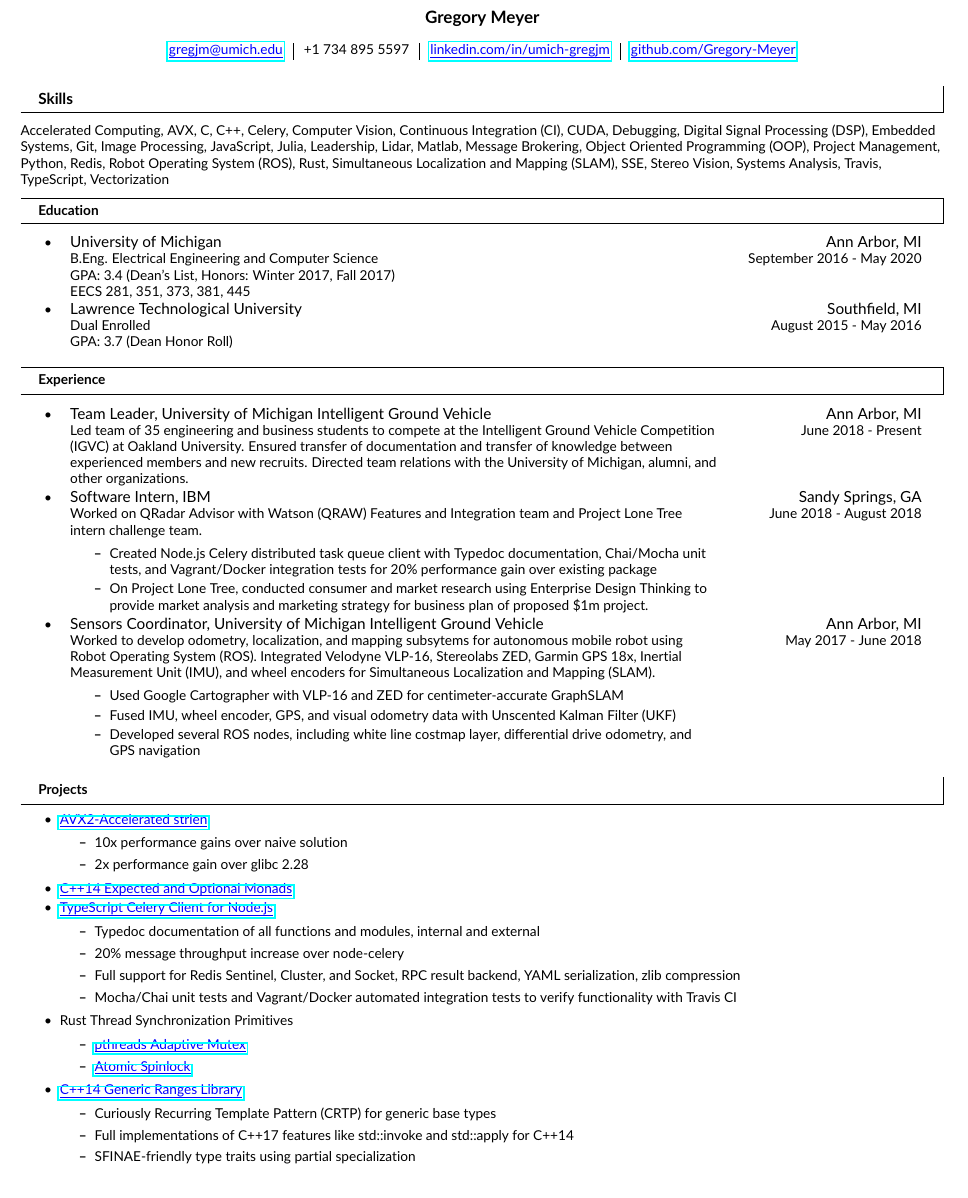
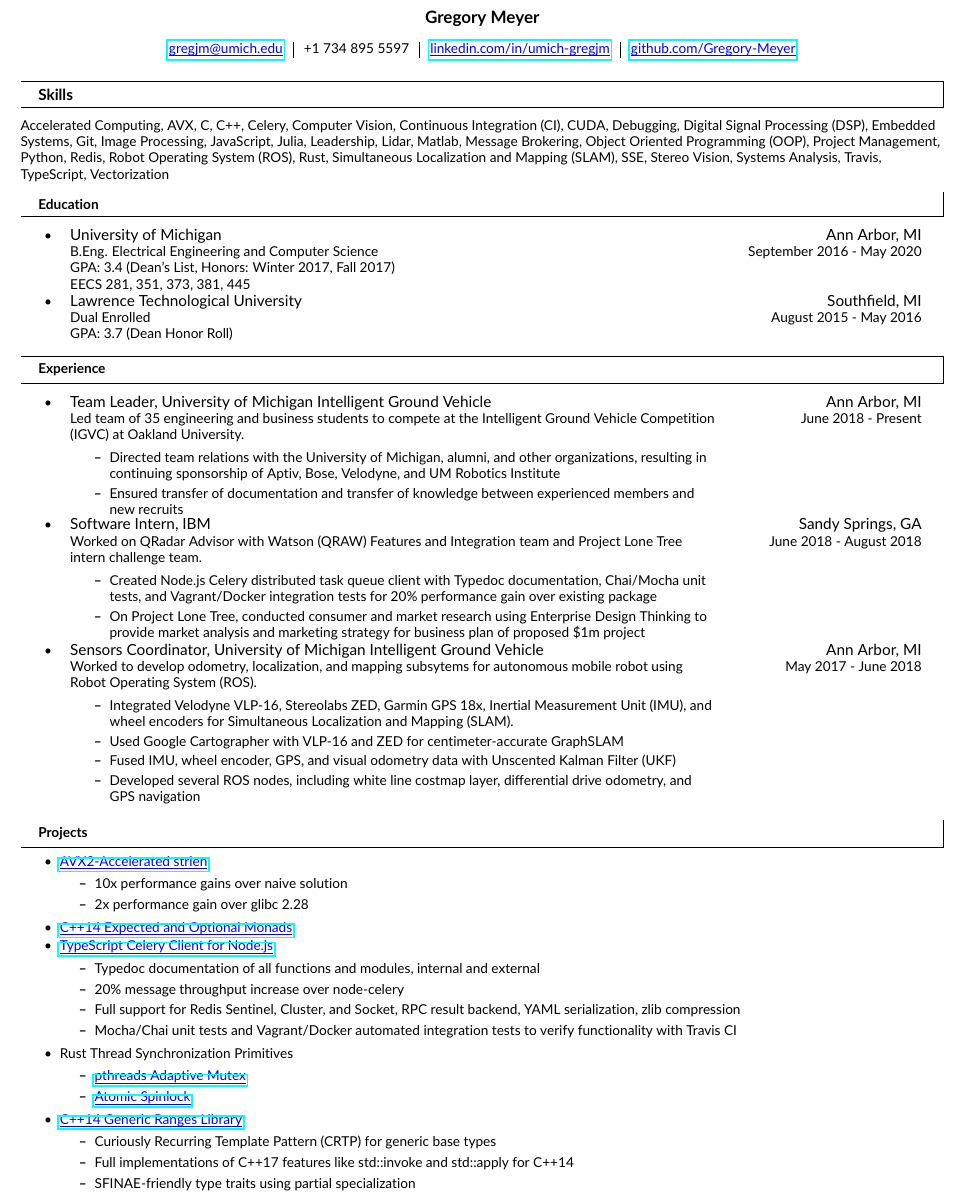
Before and after one commit to Gregory-Meyer/resume, a LaTeX CV (gregjm-resume.tex): part of the page, cut so that both start at the same text. Compiled offline with pdfLaTeX.

Commit message:
update paragraph/bullet formatting

```diff
--- a/gregjm-resume.tex
+++ b/gregjm-resume.tex
@@ -133,9 +133,14 @@ Team Leader, University of Michigan Intelligent Ground Vehicle
 \small
 
 Led team of 35 engineering and business students to compete at the Intelligent Ground Vehicle
-Competition (IGVC) at Oakland University. Ensured transfer of documentation and transfer of
-knowledge between experienced members and new recruits. Directed team relations with the
-University of Michigan, alumni, and other organizations.
+Competition (IGVC) at Oakland University.
+
+\begin{itemize}
+\item Directed team relations with the University of Michigan, alumni, and other organizations,
+      resulting in continuing sponsorship of Aptiv, Bose, Velodyne, and UM Robotics Institute
+\item Ensured transfer of documentation and transfer of knowledge between experienced members and
+      new recruits
+\end{itemize}
 
 \end{minipage}
 
@@ -209,10 +214,11 @@ Sensors Coordinator, University of Michigan Intelligent Ground Vehicle
 \small
 
 Worked to develop odometry, localization, and mapping subsytems for autonomous mobile robot
-using Robot Operating System (ROS). Integrated Velodyne VLP-16, Stereolabs ZED, Garmin GPS 18x,
-Inertial Measurement Unit (IMU), and wheel encoders for Simultaneous Localization and Mapping (SLAM).
+using Robot Operating System (ROS).
 
 \begin{itemize}
+\item Integrated Velodyne VLP-16, Stereolabs ZED, Garmin GPS 18x, Inertial Measurement Unit (IMU),
+      and wheel encoders for Simultaneous Localization and Mapping (SLAM).
 \item Used Google Cartographer with VLP-16 and ZED for centimeter-accurate GraphSLAM
 \item Fused IMU, wheel encoder, GPS, and visual odometry data with Unscented Kalman Filter (UKF)
 \item Developed several ROS nodes, including white line costmap layer, differential drive odometry, and GPS navigation
```
Also changed, not shown: gregjm-resume.tex (2 more changed lines).
